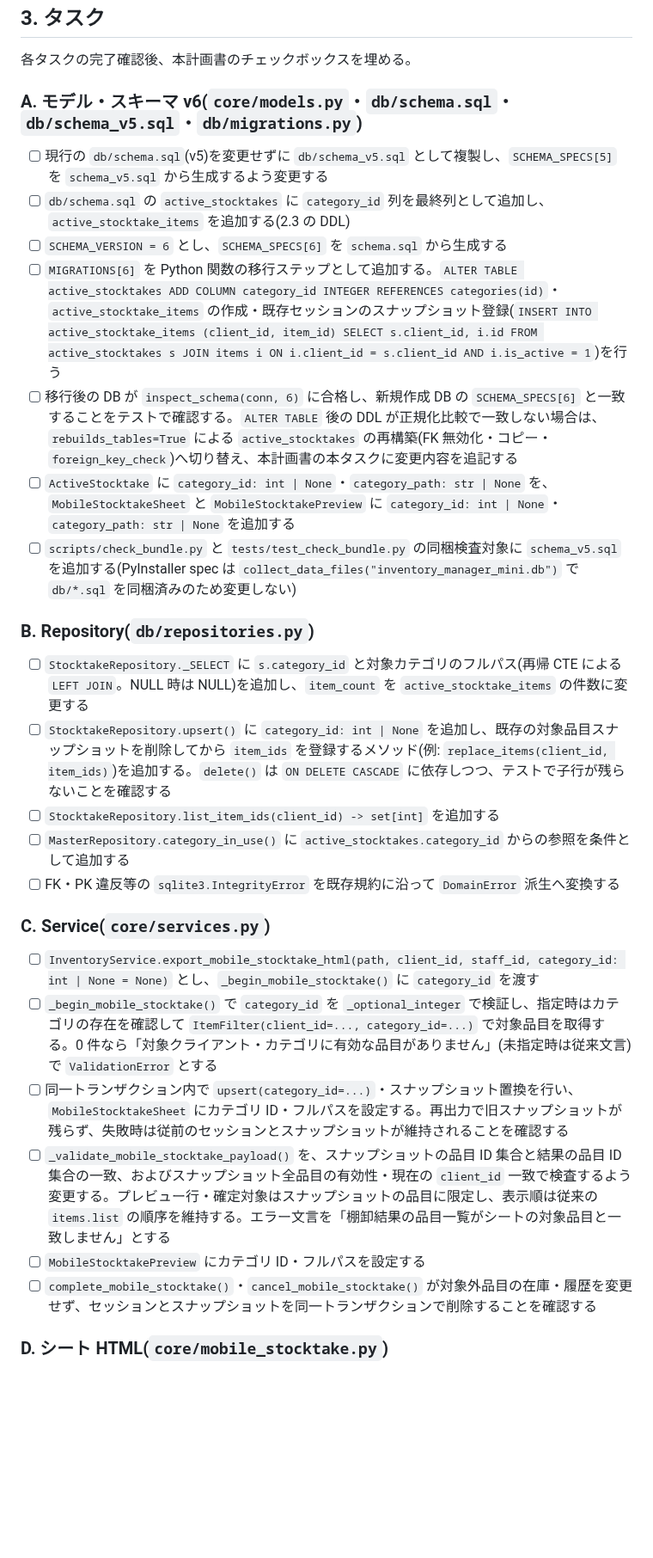
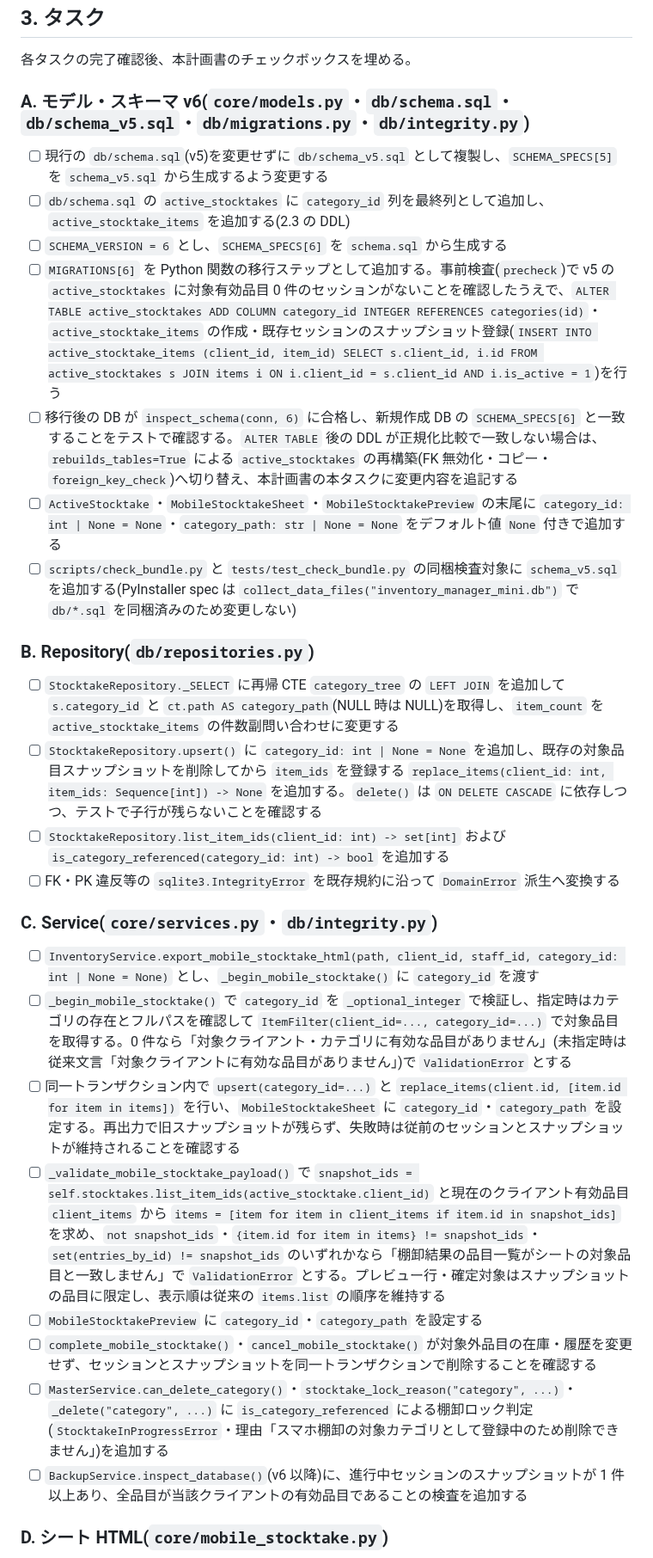
Before and after one commit to sho-kawasaki-dd/inventory-management-app, a Markdown page: docs/plan/実装計画書_v0.4.1_スマホ棚卸カテゴリ絞り込み.md, the part around one of its changes. Shown at 86% size. Rendered like a GitHub page; blank space fills up the shorter version.

Commit message:
feat: Update implementation plan for category filtering and migration process in mobile stocktake for v0.4.1

```diff
--- a/docs/plan/実装計画書_v0.4.1_スマホ棚卸カテゴリ絞り込み.md
+++ b/docs/plan/実装計画書_v0.4.1_スマホ棚卸カテゴリ絞り込み.md
@@ -100,32 +100,33 @@ CREATE TABLE active_stocktake_items (
 
 各タスクの完了確認後、本計画書のチェックボックスを埋める。
 
-### A. モデル・スキーマ v6(`core/models.py`・`db/schema.sql`・`db/schema_v5.sql`・`db/migrations.py`)
+### A. モデル・スキーマ v6(`core/models.py`・`db/schema.sql`・`db/schema_v5.sql`・`db/migrations.py`・`db/integrity.py`)
 
 - [ ] 現行の `db/schema.sql`(v5)を変更せずに `db/schema_v5.sql` として複製し、`SCHEMA_SPECS[5]` を `schema_v5.sql` から生成するよう変更する
 - [ ] `db/schema.sql` の `active_stocktakes` に `category_id` 列を最終列として追加し、`active_stocktake_items` を追加する(2.3 の DDL)
 - [ ] `SCHEMA_VERSION = 6` とし、`SCHEMA_SPECS[6]` を `schema.sql` から生成する
-- [ ] `MIGRATIONS[6]` を Python 関数の移行ステップとして追加する。`ALTER TABLE active_stocktakes ADD COLUMN category_id INTEGER REFERENCES categories(id)`・`active_stocktake_items` の作成・既存セッションのスナップショット登録(`INSERT INTO active_stocktake_items (client_id, item_id) SELECT s.client_id, i.id FROM active_stocktakes s JOIN items i ON i.client_id = s.client_id AND i.is_active = 1`)を行う
+- [ ] `MIGRATIONS[6]` を Python 関数の移行ステップとして追加する。事前検査(`precheck`)で v5 の `active_stocktakes` に対象有効品目 0 件のセッションがないことを確認したうえで、`ALTER TABLE active_stocktakes ADD COLUMN category_id INTEGER REFERENCES categories(id)`・`active_stocktake_items` の作成・既存セッションのスナップショット登録(`INSERT INTO active_stocktake_items (client_id, item_id) SELECT s.client_id, i.id FROM active_stocktakes s JOIN items i ON i.client_id = s.client_id AND i.is_active = 1`)を行う
 - [ ] 移行後の DB が `inspect_schema(conn, 6)` に合格し、新規作成 DB の `SCHEMA_SPECS[6]` と一致することをテストで確認する。`ALTER TABLE` 後の DDL が正規化比較で一致しない場合は、`rebuilds_tables=True` による `active_stocktakes` の再構築(FK 無効化・コピー・`foreign_key_check`)へ切り替え、本計画書の本タスクに変更内容を追記する
-- [ ] `ActiveStocktake` に `category_id: int | None`・`category_path: str | None` を、`MobileStocktakeSheet` と `MobileStocktakePreview` に `category_id: int | None`・`category_path: str | None` を追加する
+- [ ] `ActiveStocktake`・`MobileStocktakeSheet`・`MobileStocktakePreview` の末尾に `category_id: int | None = None`・`category_path: str | None = None` をデフォルト値 `None` 付きで追加する
 - [ ] `scripts/check_bundle.py` と `tests/test_check_bundle.py` の同梱検査対象に `schema_v5.sql` を追加する(PyInstaller spec は `collect_data_files("inventory_manager_mini.db")` で `db/*.sql` を同梱済みのため変更しない)
 
 ### B. Repository(`db/repositories.py`)
 
-- [ ] `StocktakeRepository._SELECT` に `s.category_id` と対象カテゴリのフルパス(再帰 CTE による `LEFT JOIN`。NULL 時は NULL)を追加し、`item_count` を `active_stocktake_items` の件数に変更する
-- [ ] `StocktakeRepository.upsert()` に `category_id: int | None` を追加し、既存の対象品目スナップショットを削除してから `item_ids` を登録するメソッド(例: `replace_items(client_id, item_ids)`)を追加する。`delete()` は `ON DELETE CASCADE` に依存しつつ、テストで子行が残らないことを確認する
-- [ ] `StocktakeRepository.list_item_ids(client_id) -> set[int]` を追加する
-- [ ] `MasterRepository.category_in_use()` に `active_stocktakes.category_id` からの参照を条件として追加する
+- [ ] `StocktakeRepository._SELECT` に再帰 CTE `category_tree` の `LEFT JOIN` を追加して `s.category_id` と `ct.path AS category_path`(NULL 時は NULL)を取得し、`item_count` を `active_stocktake_items` の件数副問い合わせに変更する
+- [ ] `StocktakeRepository.upsert()` に `category_id: int | None = None` を追加し、既存の対象品目スナップショットを削除してから `item_ids` を登録する `replace_items(client_id: int, item_ids: Sequence[int]) -> None` を追加する。`delete()` は `ON DELETE CASCADE` に依存しつつ、テストで子行が残らないことを確認する
+- [ ] `StocktakeRepository.list_item_ids(client_id: int) -> set[int]` および `is_category_referenced(category_id: int) -> bool` を追加する
 - [ ] FK・PK 違反等の `sqlite3.IntegrityError` を既存規約に沿って `DomainError` 派生へ変換する
 
-### C. Service(`core/services.py`)
+### C. Service(`core/services.py`・`db/integrity.py`)
 
 - [ ] `InventoryService.export_mobile_stocktake_html(path, client_id, staff_id, category_id: int | None = None)` とし、`_begin_mobile_stocktake()` に `category_id` を渡す
-- [ ] `_begin_mobile_stocktake()` で `category_id` を `_optional_integer` で検証し、指定時はカテゴリの存在を確認して `ItemFilter(client_id=..., category_id=...)` で対象品目を取得する。0 件なら「対象クライアント・カテゴリに有効な品目がありません」(未指定時は従来文言)で `ValidationError` とする
-- [ ] 同一トランザクション内で `upsert(category_id=...)`・スナップショット置換を行い、`MobileStocktakeSheet` にカテゴリ ID・フルパスを設定する。再出力で旧スナップショットが残らず、失敗時は従前のセッションとスナップショットが維持されることを確認する
-- [ ] `_validate_mobile_stocktake_payload()` を、スナップショットの品目 ID 集合と結果の品目 ID 集合の一致、およびスナップショット全品目の有効性・現在の `client_id` 一致で検査するよう変更する。プレビュー行・確定対象はスナップショットの品目に限定し、表示順は従来の `items.list` の順序を維持する。エラー文言を「棚卸結果の品目一覧がシートの対象品目と一致しません」とする
-- [ ] `MobileStocktakePreview` にカテゴリ ID・フルパスを設定する
+- [ ] `_begin_mobile_stocktake()` で `category_id` を `_optional_integer` で検証し、指定時はカテゴリの存在とフルパスを確認して `ItemFilter(client_id=..., category_id=...)` で対象品目を取得する。0 件なら「対象クライアント・カテゴリに有効な品目がありません」(未指定時は従来文言「対象クライアントに有効な品目がありません」)で `ValidationError` とする
+- [ ] 同一トランザクション内で `upsert(category_id=...)` と `replace_items(client.id, [item.id for item in items])` を行い、`MobileStocktakeSheet` に `category_id`・`category_path` を設定する。再出力で旧スナップショットが残らず、失敗時は従前のセッションとスナップショットが維持されることを確認する
+- [ ] `_validate_mobile_stocktake_payload()` で `snapshot_ids = self.stocktakes.list_item_ids(active_stocktake.client_id)` と現在のクライアント有効品目 `client_items` から `items = [item for item in client_items if item.id in snapshot_ids]` を求め、`not snapshot_ids`・`{item.id for item in items} != snapshot_ids`・`set(entries_by_id) != snapshot_ids` のいずれかなら「棚卸結果の品目一覧がシートの対象品目と一致しません」で `ValidationError` とする。プレビュー行・確定対象はスナップショットの品目に限定し、表示順は従来の `items.list` の順序を維持する
+- [ ] `MobileStocktakePreview` に `category_id`・`category_path` を設定する
 - [ ] `complete_mobile_stocktake()`・`cancel_mobile_stocktake()` が対象外品目の在庫・履歴を変更せず、セッションとスナップショットを同一トランザクションで削除することを確認する
+- [ ] `MasterService.can_delete_category()`・`stocktake_lock_reason("category", ...)`・`_delete("category", ...)` に `is_category_referenced` による棚卸ロック判定(`StocktakeInProgressError`・理由「スマホ棚卸の対象カテゴリとして登録中のため削除できません」)を追加する
+- [ ] `BackupService.inspect_database()`(v6 以降)に、進行中セッションのスナップショットが 1 件以上あり、全品目が当該クライアントの有効品目であることの検査を追加する
 
 ### D. シート HTML(`core/mobile_stocktake.py`)
 
```
Also changed, not shown: other parts of docs/plan/実装計画書_v0.4.1_スマホ棚卸カテゴリ絞り込み.md (+22 -20 lines).
